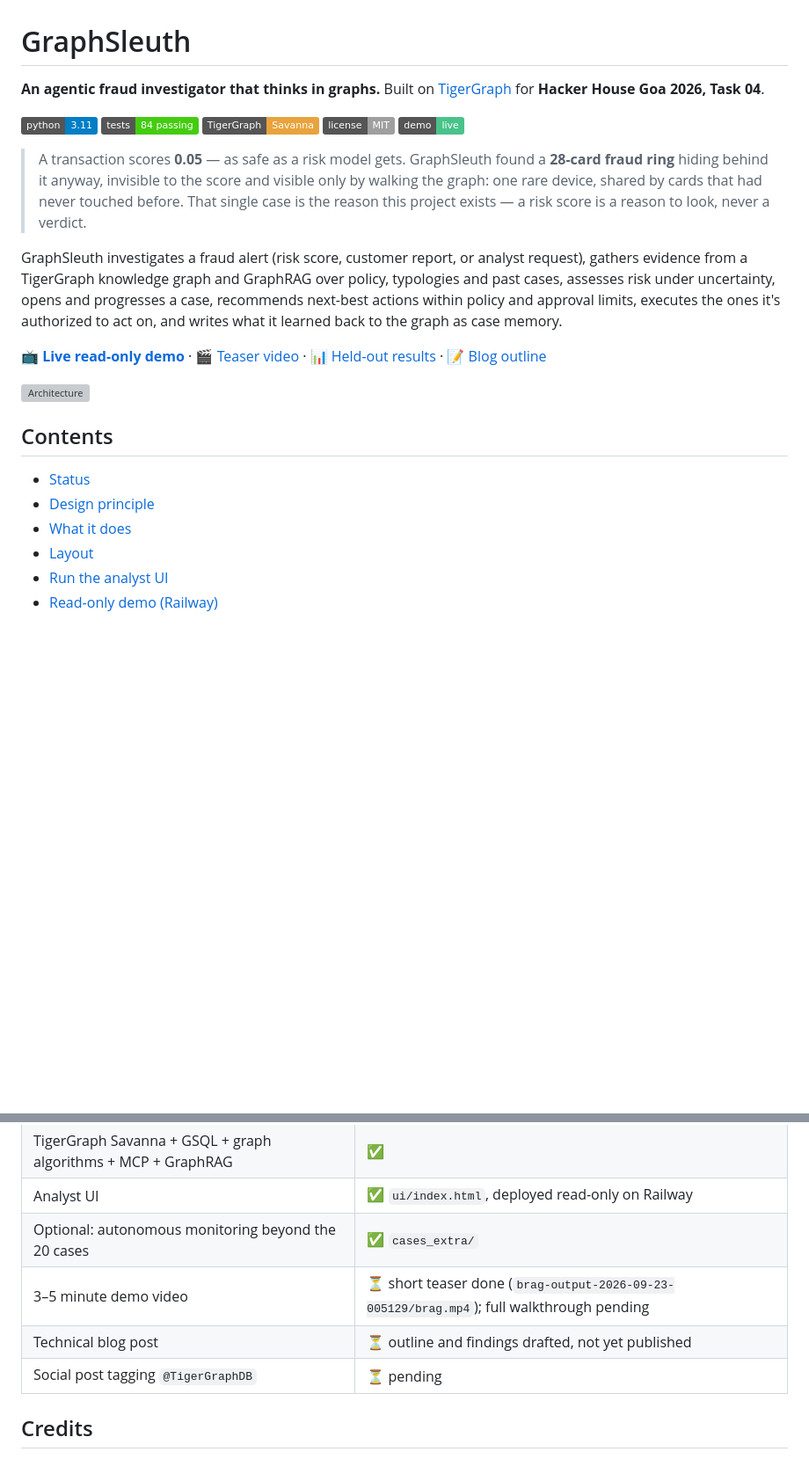
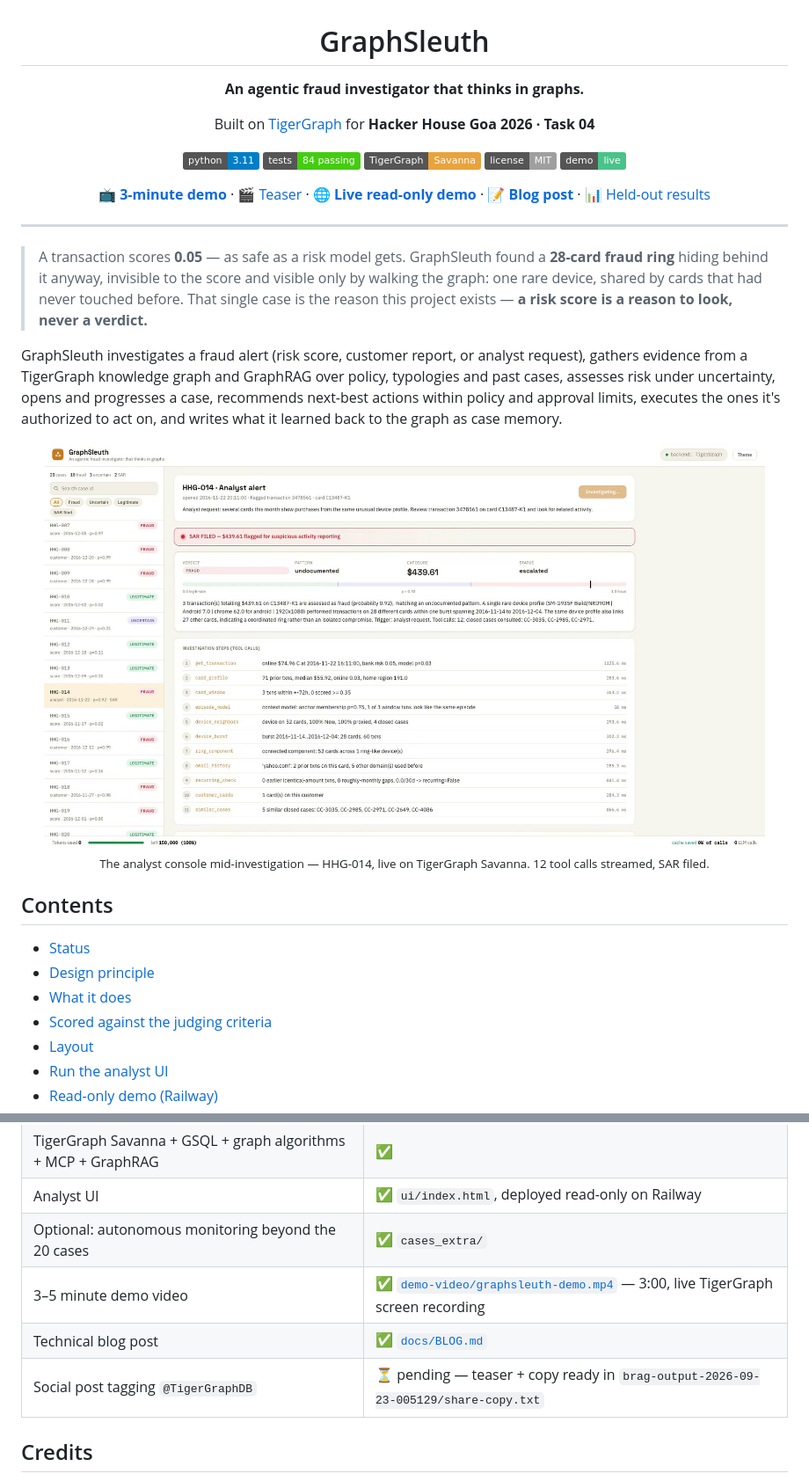
Before and after one commit to neevmodh/graphsleuth, a Markdown page: README.md, 2 parts joined by grey strips. Shown at 88% size. GitHub-like rendering; pictures changed too: docs/screenshot-ui.jpg (added); badges without logos; blank space fills up the shorter version; grey boxes are pictures that could not be loaded.

```diff
--- a/README.md
+++ b/README.md
@@ -1,7 +3,8 @@
 # GraphSleuth
 
 **An agentic fraud investigator that thinks in graphs.**
-Built on [TigerGraph](https://www.tigergraph.com) for **Hacker House Goa 2026, Task 04**.
+
+Built on [TigerGraph](https://www.tigergraph.com) for **Hacker House Goa 2026 · Task 04**
 
 [![Python 3.11](https://img.shields.io/badge/python-3.11-blue)](https://www.python.org/)
 [![Tests: 84 passing](https://img.shields.io/badge/tests-84%20passing-brightgreen)](tests/)
@@ -9,24 +12,32 @@ Built on [TigerGraph](https://www.tigergraph.com) for **Hacker House Goa 2026, T
 [![License: MIT](https://img.shields.io/badge/license-MIT-lightgrey)](LICENSE)
 [![Live demo](https://img.shields.io/badge/demo-live-49c38a)](https://graphsleuth-production.up.railway.app)
 
+📺 [**3-minute demo**](demo-video/graphsleuth-demo.mp4) · 🎬 [Teaser](brag-output-2026-09-23-005129/brag.mp4) · 🌐 [**Live read-only demo**](https://graphsleuth-production.up.railway.app) · 📝 [**Blog post**](docs/BLOG.md) · 📊 [Held-out results](docs/eval_results.md)
+
+</div>
+
+---
+
 > A transaction scores **0.05** — as safe as a risk model gets. GraphSleuth found a **28-card fraud ring** hiding
 > behind it anyway, invisible to the score and visible only by walking the graph: one rare device, shared by cards
-> that had never touched before. That single case is the reason this project exists — a risk score is a reason to
-> look, never a verdict.
+> that had never touched before. That single case is the reason this project exists — **a risk score is a reason to
+> look, never a verdict.**
 
 GraphSleuth investigates a fraud alert (risk score, customer report, or analyst request), gathers evidence from a
 TigerGraph knowledge graph and GraphRAG over policy, typologies and past cases, assesses risk under uncertainty,
 opens and progresses a case, recommends next-best actions within policy and approval limits, executes the ones it's
 authorized to act on, and writes what it learned back to the graph as case memory.
 
-📺 **[Live read-only demo](https://graphsleuth-production.up.railway.app)** · 🎬 [Teaser video](brag-output-2026-09-23-005129/brag.mp4) · 📊 [Held-out results](docs/eval_results.md) · 📝 [Blog outline](docs/BLOG_OUTLINE.md)
-
-![Architecture](docs/architecture.svg)
+<p align="center">
+  <img src="docs/screenshot-ui.jpg" alt="GraphSleuth analyst console: HHG-014, a 28-card device ring, live on TigerGraph" width="820">
+  <br><sub>The analyst console mid-investigation — HHG-014, live on TigerGraph Savanna. 12 tool calls streamed, SAR filed.</sub>
+</p>
 
 ## Contents
 - [Status](#status)
 - [Design principle](#design-principle)
 - [What it does](#what-it-does)
+- [Scored against the judging criteria](#scored-against-the-judging-criteria)
 - [Layout](#layout)
 - [Run the analyst UI](#run-the-analyst-ui)
 - [Read-only demo (Railway)](#read-only-demo-railway)
@@ -224,9 +264,9 @@ Said plainly, because a defensible system says what it doesn't do:
 | TigerGraph Savanna + GSQL + graph algorithms + MCP + GraphRAG | ✅ |
 | Analyst UI | ✅ `ui/index.html`, deployed read-only on Railway |
 | Optional: autonomous monitoring beyond the 20 cases | ✅ `cases_extra/` |
-| 3–5 minute demo video | ⏳ short teaser done (`brag-output-2026-09-23-005129/brag.mp4`); full walkthrough pending |
-| Technical blog post | ⏳ outline and findings drafted, not yet published |
-| Social post tagging `@TigerGraphDB` | ⏳ pending |
+| 3–5 minute demo video | ✅ [`demo-video/graphsleuth-demo.mp4`](demo-video/graphsleuth-demo.mp4) — 3:00, live TigerGraph screen recording |
+| Technical blog post | ✅ [`docs/BLOG.md`](docs/BLOG.md) |
+| Social post tagging `@TigerGraphDB` | ⏳ pending — teaser + copy ready in `brag-output-2026-09-23-005129/share-copy.txt` |
 
 ## Credits
 Dataset: IEEE-CIS Fraud Detection (Vesta Corporation, via the IEEE Computational Intelligence Society), repackaged
```
Also changed, not shown: other parts of README.md (+34 -3 lines), docs/screenshot-ring.jpg (added).
